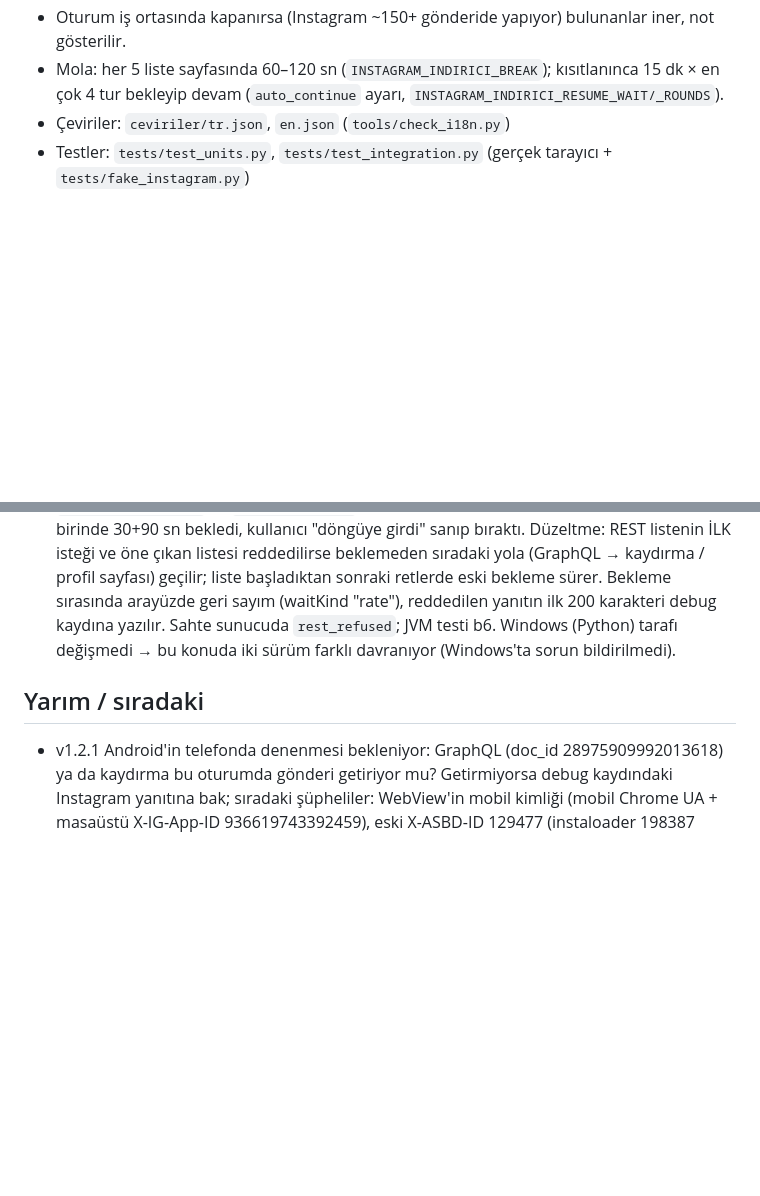
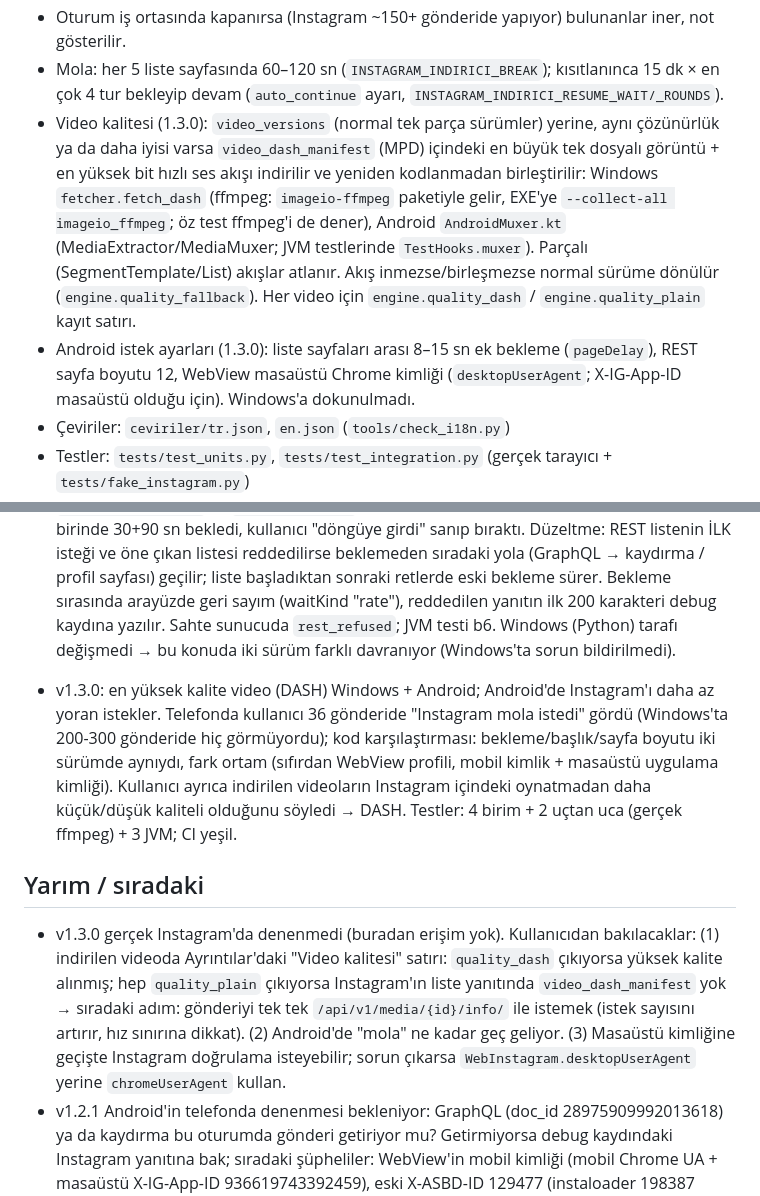
Before and after one commit to avsessisozx/instagram-indirici, a Markdown page: DURUM.md, 2 parts joined by grey strips. GitHub-like rendering; blank space fills up the shorter version.

Commit message:
DURUM: v1.3.0

```diff
--- a/DURUM.md
+++ b/DURUM.md
@@ -37,6 +37,14 @@ Kullanıcı şimdilik kendisi kullanacak; sunucu gerektirmediği için ileride a
 - Oturum iş ortasında kapanırsa (Instagram ~150+ gönderide yapıyor) bulunanlar iner, not gösterilir.
 - Mola: her 5 liste sayfasında 60–120 sn (`INSTAGRAM_INDIRICI_BREAK`); kısıtlanınca 15 dk × en çok 4 tur
   bekleyip devam (`auto_continue` ayarı, `INSTAGRAM_INDIRICI_RESUME_WAIT/_ROUNDS`).
+- Video kalitesi (1.3.0): `video_versions` (normal tek parça sürümler) yerine, aynı çözünürlük ya da daha iyisi varsa
+  `video_dash_manifest` (MPD) içindeki en büyük tek dosyalı görüntü + en yüksek bit hızlı ses akışı indirilir ve
+  yeniden kodlanmadan birleştirilir: Windows `fetcher.fetch_dash` (ffmpeg: `imageio-ffmpeg` paketiyle gelir, EXE'ye
+  `--collect-all imageio_ffmpeg`; öz test ffmpeg'i de dener), Android `AndroidMuxer.kt` (MediaExtractor/MediaMuxer;
+  JVM testlerinde `TestHooks.muxer`). Parçalı (SegmentTemplate/List) akışlar atlanır. Akış inmezse/birleşmezse normal
+  sürüme dönülür (`engine.quality_fallback`). Her video için `engine.quality_dash` / `engine.quality_plain` kayıt satırı.
+- Android istek ayarları (1.3.0): liste sayfaları arası 8–15 sn ek bekleme (`pageDelay`), REST sayfa boyutu 12,
+  WebView masaüstü Chrome kimliği (`desktopUserAgent`; X-IG-App-ID masaüstü olduğu için). Windows'a dokunulmadı.
 - Çeviriler: `ceviriler/tr.json`, `en.json` (`tools/check_i18n.py`)
 - Testler: `tests/test_units.py`, `tests/test_integration.py` (gerçek tarayıcı + `tests/fake_instagram.py`)
 - CI: `build.yml` her dalda (testler + EXE + EXE öz testi); `main`'e push → Release.
@@ -75,7 +83,18 @@ Kullanıcı şimdilik kendisi kullanacak; sunucu gerektirmediği için ileride a
   reddedilen yanıtın ilk 200 karakteri debug kaydına yazılır. Sahte sunucuda `rest_refused`; JVM testi b6.
   Windows (Python) tarafı değişmedi → bu konuda iki sürüm farklı davranıyor (Windows'ta sorun bildirilmedi).
 
+- v1.3.0: en yüksek kalite video (DASH) Windows + Android; Android'de Instagram'ı daha az yoran istekler.
+  Telefonda kullanıcı 36 gönderide "Instagram mola istedi" gördü (Windows'ta 200-300 gönderide hiç görmüyordu);
+  kod karşılaştırması: bekleme/başlık/sayfa boyutu iki sürümde aynıydı, fark ortam (sıfırdan WebView profili,
+  mobil kimlik + masaüstü uygulama kimliği). Kullanıcı ayrıca indirilen videoların Instagram içindeki oynatmadan
+  daha küçük/düşük kaliteli olduğunu söyledi → DASH. Testler: 4 birim + 2 uçtan uca (gerçek ffmpeg) + 3 JVM; CI yeşil.
+
 ## Yarım / sıradaki
+- v1.3.0 gerçek Instagram'da denenmedi (buradan erişim yok). Kullanıcıdan bakılacaklar: (1) indirilen videoda Ayrıntılar'daki
+  "Video kalitesi" satırı: `quality_dash` çıkıyorsa yüksek kalite alınmış; hep `quality_plain` çıkıyorsa Instagram'ın liste
+  yanıtında `video_dash_manifest` yok → sıradaki adım: gönderiyi tek tek `/api/v1/media/{id}/info/` ile istemek (istek
+  sayısını artırır, hız sınırına dikkat). (2) Android'de "mola" ne kadar geç geliyor. (3) Masaüstü kimliğine geçişte
+  Instagram doğrulama isteyebilir; sorun çıkarsa `WebInstagram.desktopUserAgent` yerine `chromeUserAgent` kullan.
 - v1.2.1 Android'in telefonda denenmesi bekleniyor: GraphQL (doc_id 28975909992013618) ya da kaydırma bu oturumda
   gönderi getiriyor mu? Getirmiyorsa debug kaydındaki Instagram yanıtına bak; sıradaki şüpheliler: WebView'in mobil
   kimliği (mobil Chrome UA + masaüstü X-IG-App-ID 936619743392459), eski X-ASBD-ID 129477 (instaloader 198387 kullanıyor).
```
Also changed, not shown: other parts of DURUM.md (+1 -1 lines).
